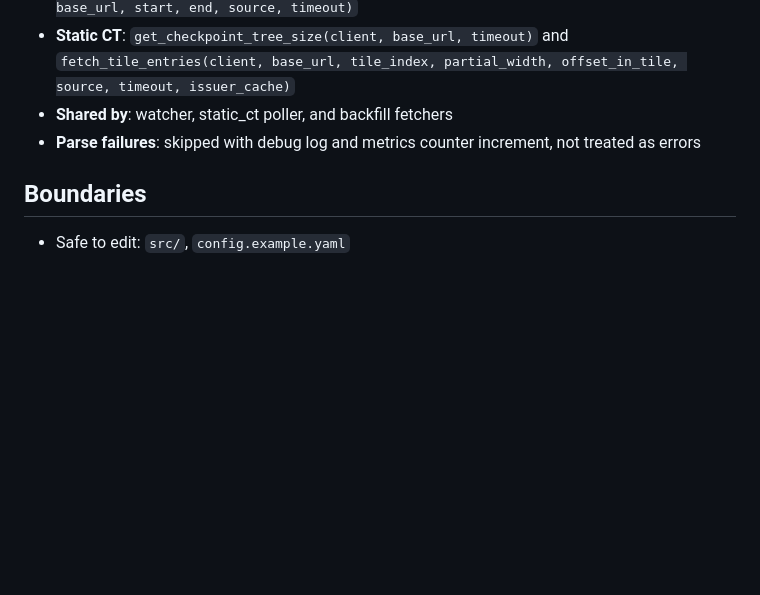
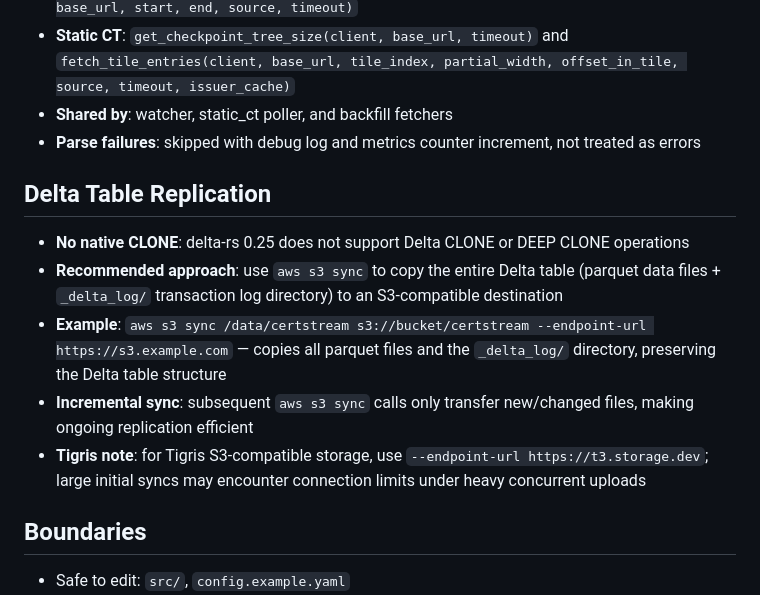
Before and after one commit to 1mentat/certstream-server-rust, a Markdown page: CLAUDE.md, the part around the change. GitHub-like rendering; blank space fills up the shorter version.

Commit message:
docs: add Delta table replication guidance to CLAUDE.md
Document aws s3 sync as the recommended approach for replicating
Delta tables to S3-compatible storage, since delta-rs 0.25 lacks
native CLONE support.

Co-Authored-By: Claude Opus 4.6 <noreply@anthropic.com>

```diff
--- a/CLAUDE.md
+++ b/CLAUDE.md
@@ -249,6 +249,13 @@ The binary has six execution modes selected in main.rs:
 - **Shared by**: watcher, static_ct poller, and backfill fetchers
 - **Parse failures**: skipped with debug log and metrics counter increment, not treated as errors
 
+## Delta Table Replication
+- **No native CLONE**: delta-rs 0.25 does not support Delta CLONE or DEEP CLONE operations
+- **Recommended approach**: use `aws s3 sync` to copy the entire Delta table (parquet data files + `_delta_log/` transaction log directory) to an S3-compatible destination
+- **Example**: `aws s3 sync /data/certstream s3://bucket/certstream --endpoint-url https://s3.example.com` — copies all parquet files and the `_delta_log/` directory, preserving the Delta table structure
+- **Incremental sync**: subsequent `aws s3 sync` calls only transfer new/changed files, making ongoing replication efficient
+- **Tigris note**: for Tigris S3-compatible storage, use `--endpoint-url https://t3.storage.dev`; large initial syncs may encounter connection limits under heavy concurrent uploads
+
 ## Boundaries
 - Safe to edit: `src/`, `config.example.yaml`
 - Never manually edit: `Cargo.lock`
```
